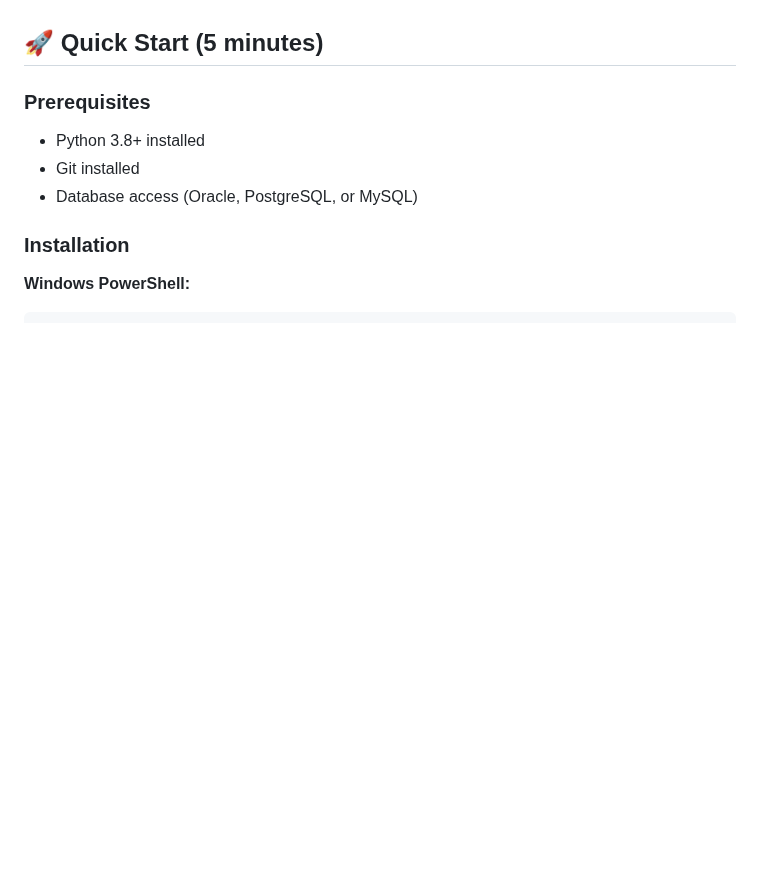
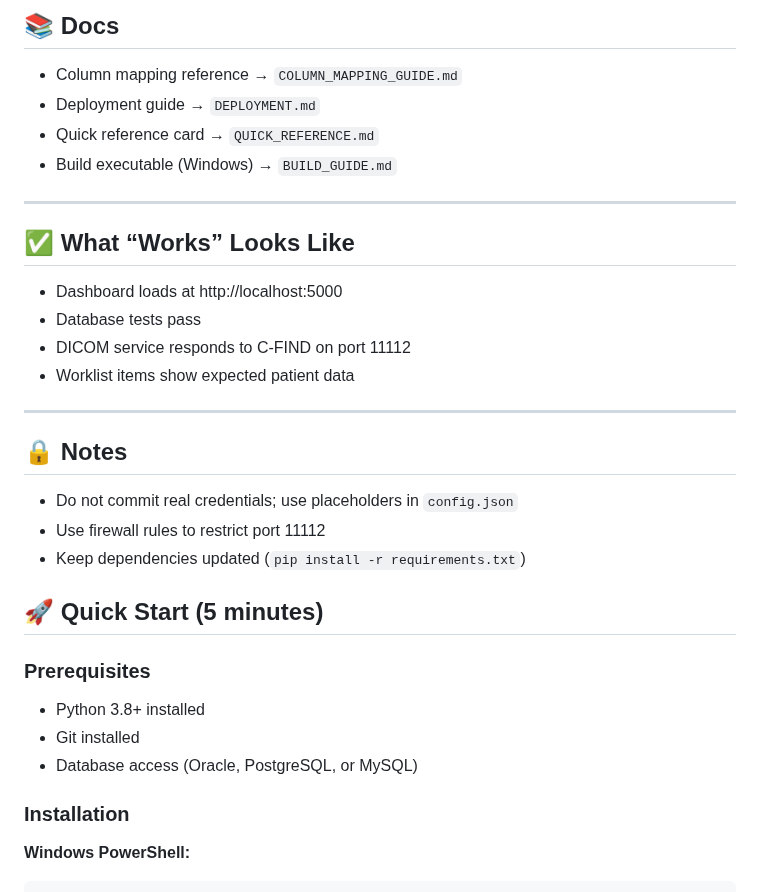
Before and after one commit to bjmvictor/FlowWorklist, a Markdown page: README.md, the part around one of its changes. Rendered like a GitHub page; blank space fills up the shorter version.

Commit message:
docs(readme): simplify and condense  quick start, config-first note, clean commands, links

```diff
--- a/README.md
+++ b/README.md
@@ -45,3 +82,26 @@ clinics, and imaging centers.
+## 📚 Docs
+
+- Column mapping reference → `COLUMN_MAPPING_GUIDE.md`
+- Deployment guide → `DEPLOYMENT.md`
+- Quick reference card → `QUICK_REFERENCE.md`
+- Build executable (Windows) → `BUILD_GUIDE.md`
+
+---
+
+## ✅ What “Works” Looks Like
+
+- Dashboard loads at http://localhost:5000
+- Database tests pass
+- DICOM service responds to C-FIND on port 11112
+- Worklist items show expected patient data
+
+---
+
+## 🔒 Notes
+
+- Do not commit real credentials; use placeholders in `config.json`
+- Use firewall rules to restrict port 11112
+- Keep dependencies updated (`pip install -r requirements.txt`)
 
 ## 🚀 Quick Start (5 minutes)
 
```
Also changed, not shown: other parts of README.md (+71 -34 lines).
